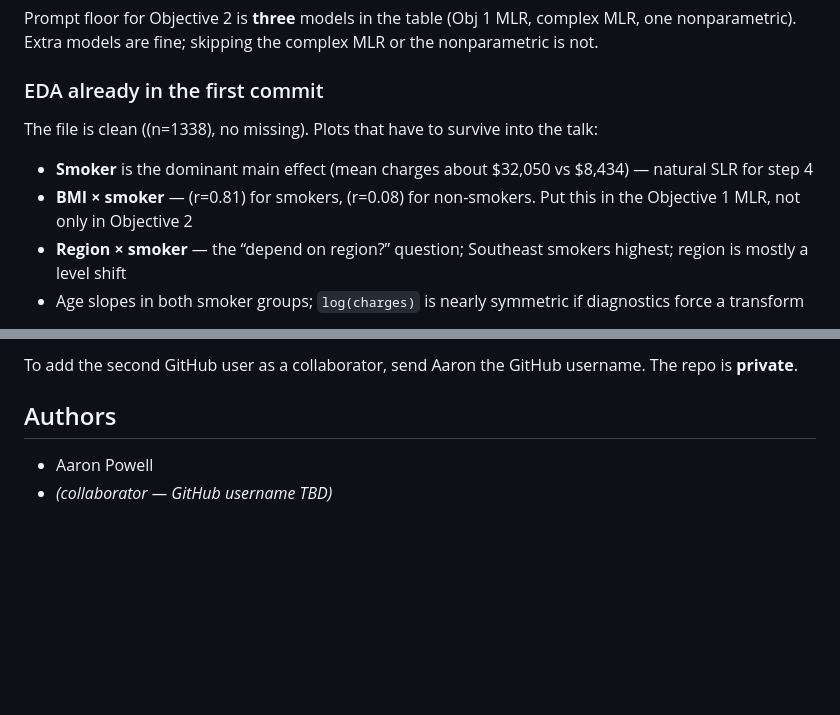
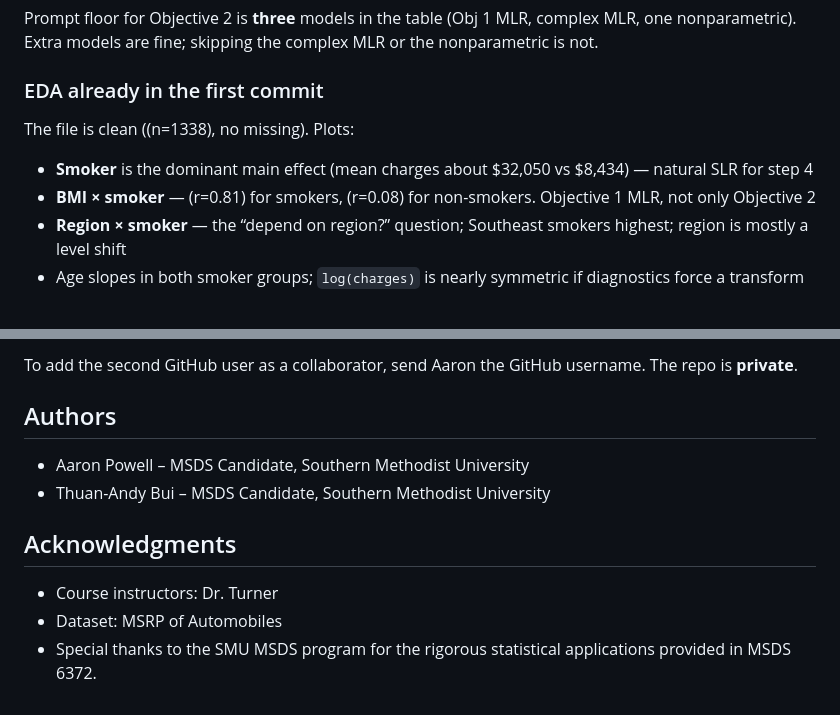
Before and after one commit to PowellOnPoint/msds-6372-project1-insurance, a Markdown page: README.md, 2 parts joined by grey strips. Rendered like a GitHub page; blank space fills up the shorter version.

Commit message:
Revise EDA details and add acknowledgments section
Updated EDA section and added acknowledgments.

```diff
--- a/README.md
+++ b/README.md
@@ -47,10 +47,10 @@ Prompt floor for Objective 2 is **three** models in the table (Obj 1 MLR, comple
 
 ### EDA already in the first commit
 
-The file is clean (\(n=1338\), no missing). Plots that have to survive into the talk:
+The file is clean (\(n=1338\), no missing). Plots:
 
 - **Smoker** is the dominant main effect (mean charges about \$32,050 vs \$8,434) — natural SLR for step 4
-- **BMI × smoker** — \(r=0.81\) for smokers, \(r=0.08\) for non-smokers. Put this in the Objective 1 MLR, not only in Objective 2
+- **BMI × smoker** — \(r=0.81\) for smokers, \(r=0.08\) for non-smokers. Objective 1 MLR, not only Objective 2
 - **Region × smoker** — the “depend on region?” question; Southeast smokers highest; region is mostly a level shift
 - Age slopes in both smoker groups; `log(charges)` is nearly symmetric if diagnostics force a transform
 
@@ -84,6 +84,10 @@ Knit working directory is the **document** folder (`EDA/`). Data is read as `../
 To add the second GitHub user as a collaborator, send Aaron the GitHub username. The repo is **private**.
 
 ## Authors
+- Aaron Powell – MSDS Candidate, Southern Methodist University
+- Thuan-Andy Bui – MSDS Candidate, Southern Methodist University
 
-- Aaron Powell
-- *(collaborator — GitHub username TBD)*
+## Acknowledgments
+- Course instructors: Dr. Turner
+- Dataset: MSRP of Automobiles
+- Special thanks to the SMU MSDS program for the rigorous statistical applications provided in MSDS 6372.
```
